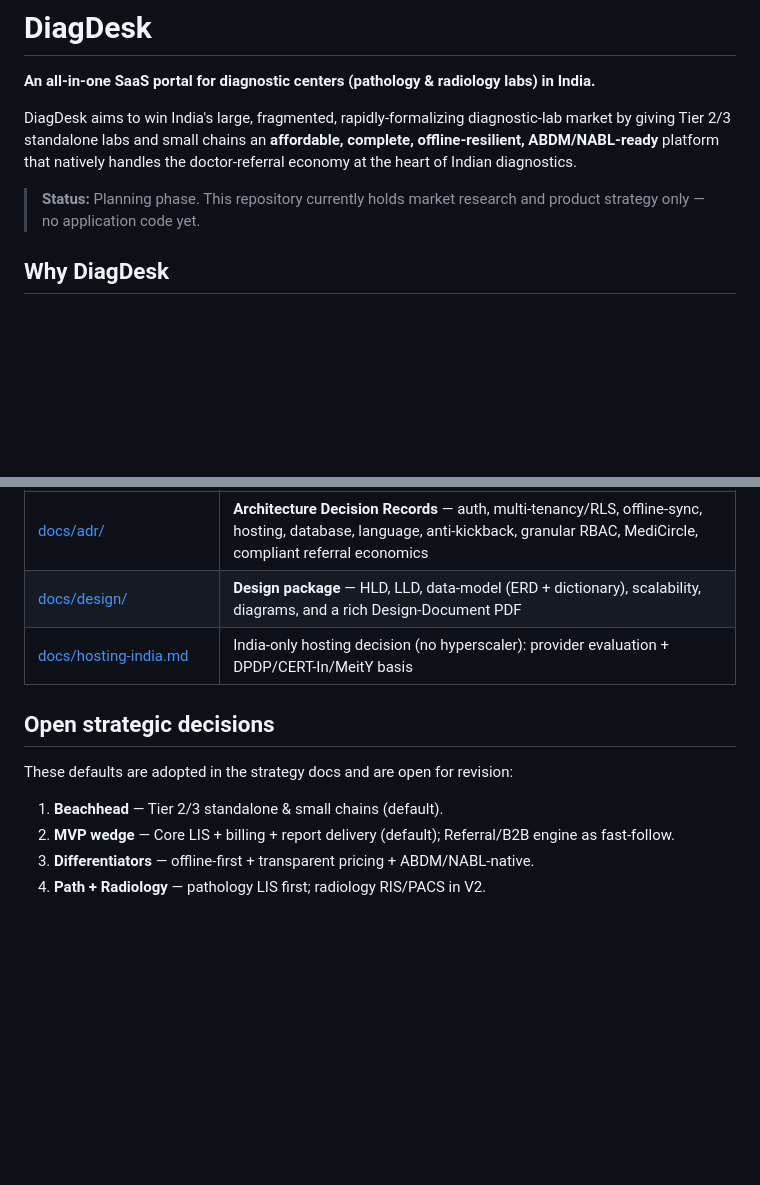
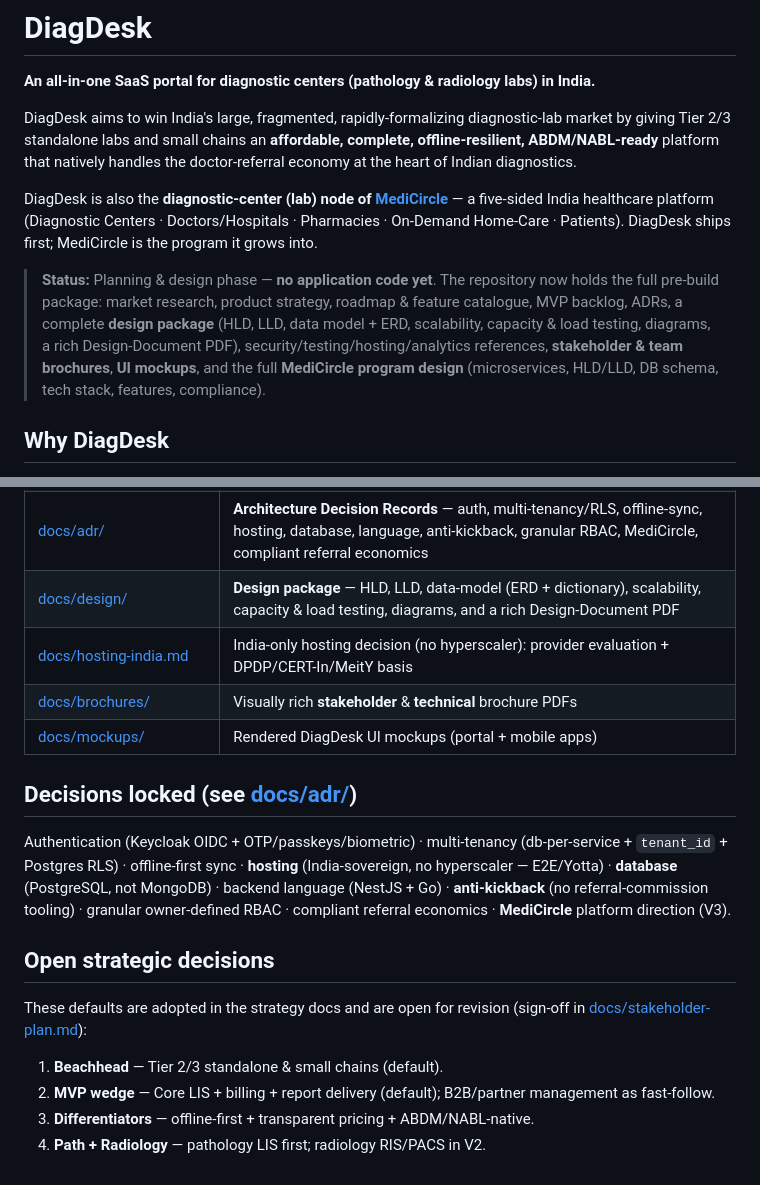
Before and after one commit to pulluri-sridhar/DiagDesk, a Markdown page: README.md, 2 parts joined by grey strips. Drawn GitHub-style; blank space fills up the shorter version.

Commit message:
docs(readme): refresh stale status + index
The status line still said "market research and product strategy only" — the
repo now holds the full pre-build package. Updated to reflect: complete design
package, ADRs, brochures, mockups, and the MediCircle program design. Added a
DiagDesk-is-MediCircle's-lab-node framing, brochures/mockups to the doc index,
and split locked decisions from the still-open sign-off items.

Co-Authored-By: Claude Opus 4.8 <noreply@anthropic.com>
Claude-Session: https://claude.ai/code/session_018xARfES3PS3AoJqZbd29hS

```diff
--- a/README.md
+++ b/README.md
@@ -6,8 +6,15 @@ DiagDesk aims to win India's large, fragmented, rapidly-formalizing diagnostic-l
 Tier 2/3 standalone labs and small chains an **affordable, complete, offline-resilient, ABDM/NABL-ready**
 platform that natively handles the doctor-referral economy at the heart of Indian diagnostics.
 
-> **Status:** Planning phase. This repository currently holds market research and product strategy only —
-> no application code yet.
+DiagDesk is also the **diagnostic-center (lab) node of [MediCircle](docs/medicircle/README.md)** — a five-sided
+India healthcare platform (Diagnostic Centers · Doctors/Hospitals · Pharmacies · On-Demand Home-Care · Patients).
+DiagDesk ships first; MediCircle is the program it grows into.
+
+> **Status:** Planning & design phase — **no application code yet**. The repository now holds the full pre-build
+> package: market research, product strategy, roadmap & feature catalogue, MVP backlog, ADRs, a complete **design
+> package** (HLD, LLD, data model + ERD, scalability, capacity & load testing, diagrams, a rich Design-Document
+> PDF), security/testing/hosting/analytics references, **stakeholder & team brochures**, **UI mockups**, and the
+> full **MediCircle program design** (microservices, HLD/LLD, DB schema, tech stack, features, compliance).
 
 ## Why DiagDesk
 
@@ -41,14 +48,24 @@ platform that natively handles the doctor-referral economy at the heart of India
 | [docs/security-hardening.md](docs/security-hardening.md) | Rate limiting, DDoS/WAF, bot & OTP-abuse defense, layered hardening |
 | [docs/analytics-insights.md](docs/analytics-insights.md) | Revenue/ops/growth insights: dashboards, referral & geographic analytics, trends |
 | [docs/adr/](docs/adr/README.md) | **Architecture Decision Records** — auth, multi-tenancy/RLS, offline-sync, hosting, database, language, anti-kickback, granular RBAC, MediCircle, compliant referral economics |
-| [docs/design/](docs/design/HLD.md) | **Design package** — HLD, LLD, data-model (ERD + dictionary), scalability, diagrams, and a rich Design-Document PDF |
+| [docs/design/](docs/design/HLD.md) | **Design package** — HLD, LLD, data-model (ERD + dictionary), scalability, capacity & load testing, diagrams, and a rich Design-Document PDF |
 | [docs/hosting-india.md](docs/hosting-india.md) | India-only hosting decision (no hyperscaler): provider evaluation + DPDP/CERT-In/MeitY basis |
+| [docs/brochures/](docs/brochures/) | Visually rich **stakeholder** & **technical** brochure PDFs |
+| [docs/mockups/](docs/mockups/) | Rendered DiagDesk UI mockups (portal + mobile apps) |
+
+## Decisions locked (see [docs/adr/](docs/adr/README.md))
+
+Authentication (Keycloak OIDC + OTP/passkeys/biometric) · multi-tenancy (db-per-service + `tenant_id` + Postgres
+RLS) · offline-first sync · **hosting** (India-sovereign, no hyperscaler — E2E/Yotta) · **database** (PostgreSQL,
+not MongoDB) · backend language (NestJS + Go) · **anti-kickback** (no referral-commission tooling) · granular
+owner-defined RBAC · compliant referral economics · **MediCircle** platform direction (V3).
 
 ## Open strategic decisions
 
-These defaults are adopted in the strategy docs and are open for revision:
+These defaults are adopted in the strategy docs and are open for revision (sign-off in
+[docs/stakeholder-plan.md](docs/stakeholder-plan.md)):
 
 1. **Beachhead** — Tier 2/3 standalone & small chains (default).
-2. **MVP wedge** — Core LIS + billing + report delivery (default); Referral/B2B engine as fast-follow.
+2. **MVP wedge** — Core LIS + billing + report delivery (default); B2B/partner management as fast-follow.
 3. **Differentiators** — offline-first + transparent pricing + ABDM/NABL-native.
 4. **Path + Radiology** — pathology LIS first; radiology RIS/PACS in V2.
```
